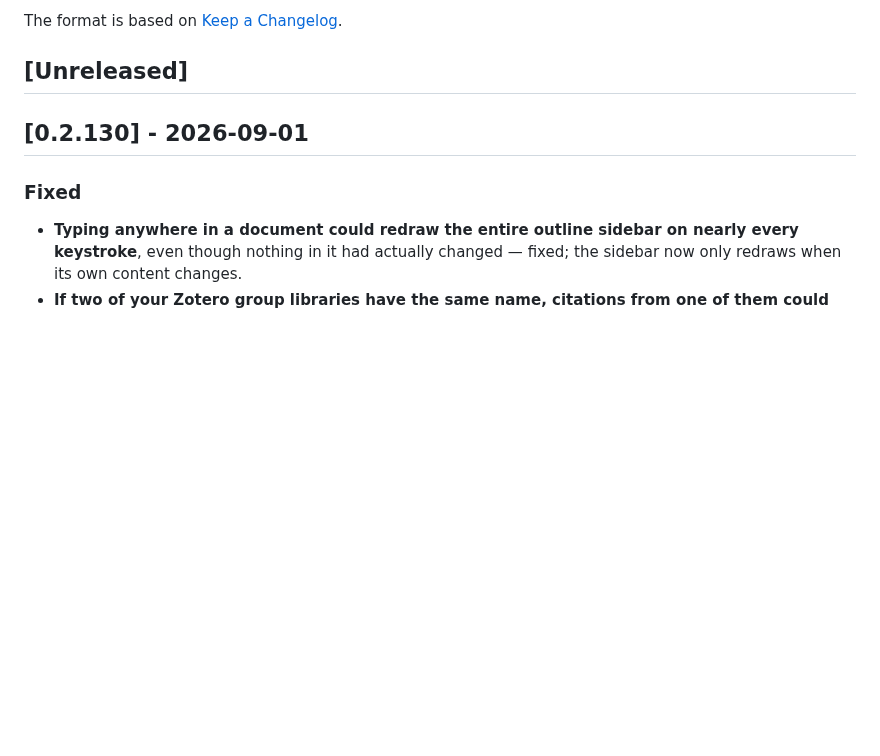
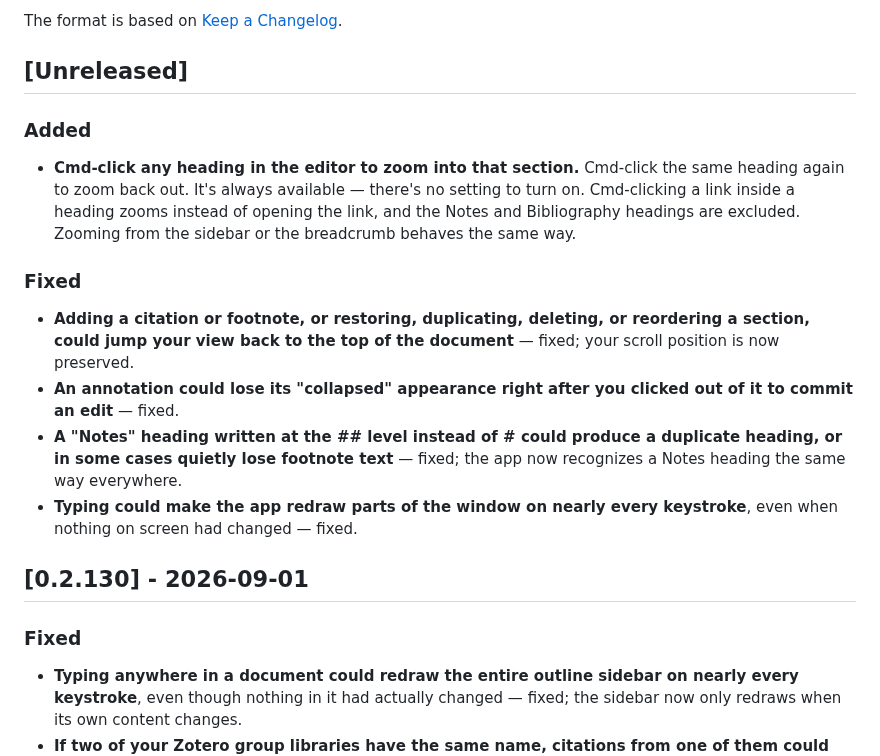
Before and after one commit to kerim/finalfinal, a Markdown page: CHANGELOG.md, the part around the change. Drawn GitHub-style; blank space fills up the shorter version.

Commit message:
Changelog for v0.2.131

```diff
--- a/CHANGELOG.md
+++ b/CHANGELOG.md
@@ -5,6 +5,17 @@ All notable changes to this project will be documented in this file.
 The format is based on [Keep a Changelog](https://keepachangelog.com/en/1.1.0/).
 
 ## [Unreleased]
+
+### Added
+
+- **Cmd-click any heading in the editor to zoom into that section.** Cmd-click the same heading again to zoom back out. It's always available — there's no setting to turn on. Cmd-clicking a link inside a heading zooms instead of opening the link, and the Notes and Bibliography headings are excluded. Zooming from the sidebar or the breadcrumb behaves the same way.
+
+### Fixed
+
+- **Adding a citation or footnote, or restoring, duplicating, deleting, or reordering a section, could jump your view back to the top of the document** — fixed; your scroll position is now preserved.
+- **An annotation could lose its "collapsed" appearance right after you clicked out of it to commit an edit** — fixed.
+- **A "Notes" heading written at the ## level instead of # could produce a duplicate heading, or in some cases quietly lose footnote text** — fixed; the app now recognizes a Notes heading the same way everywhere.
+- **Typing could make the app redraw parts of the window on nearly every keystroke**, even when nothing on screen had changed — fixed.
 
 ## [0.2.130] - 2026-09-01
 
```
